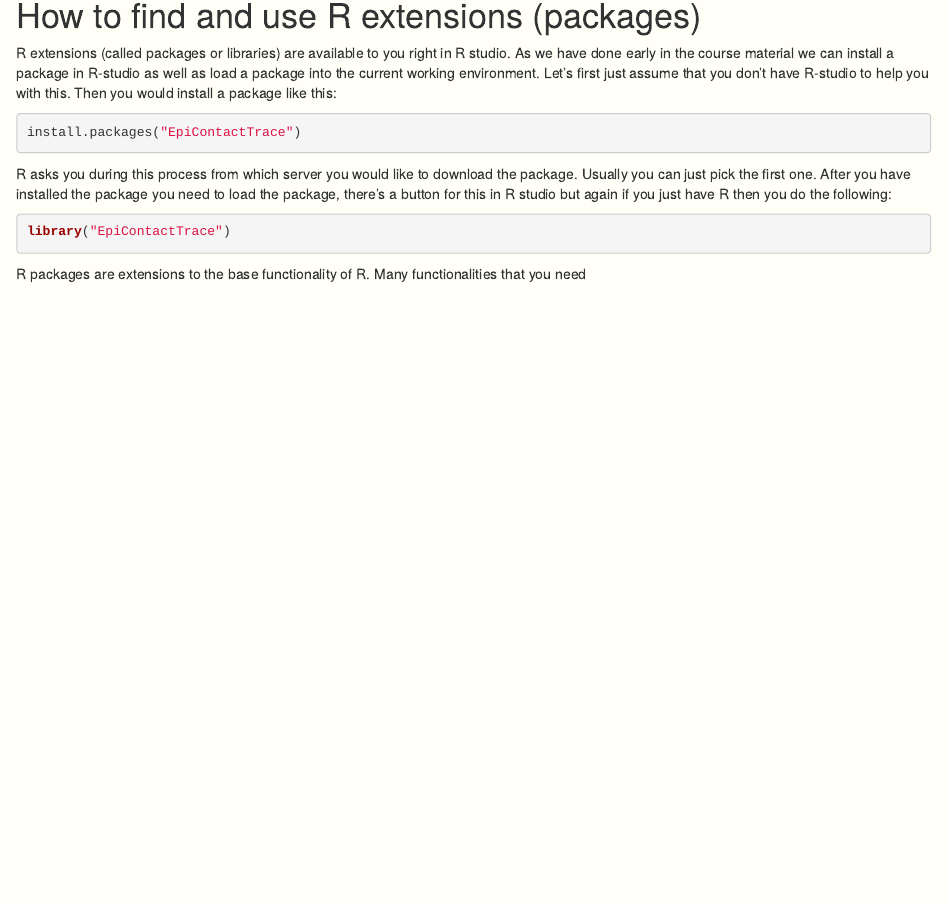
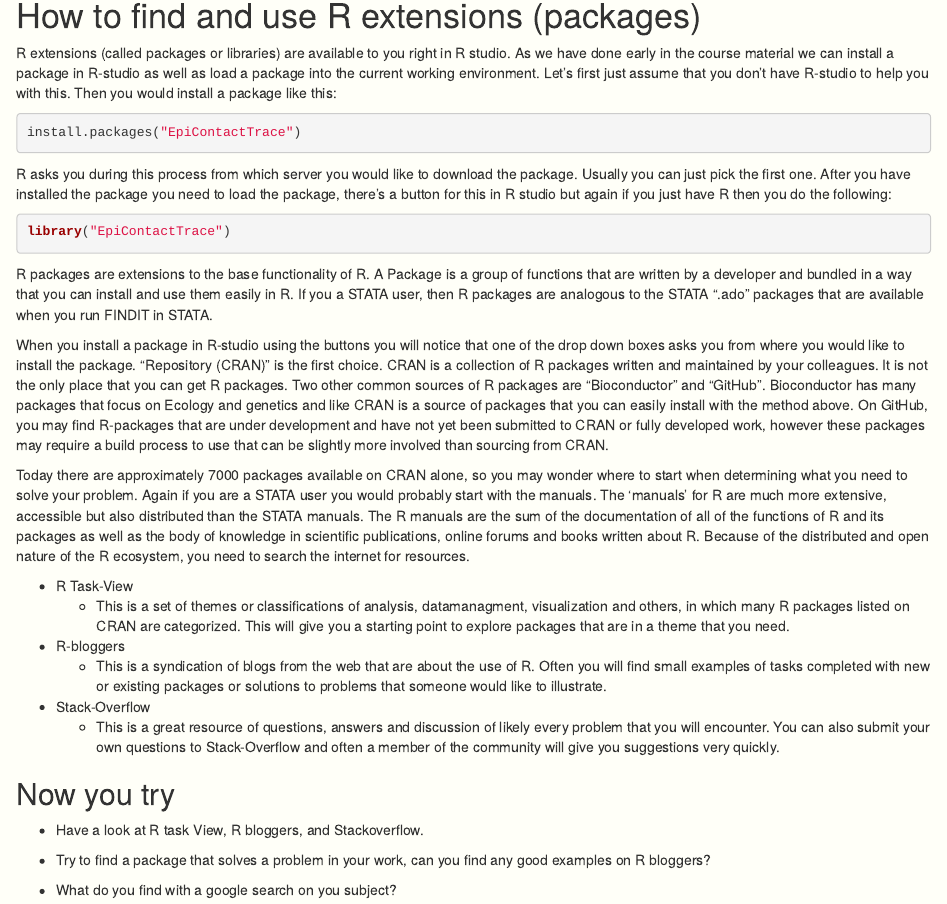
Before and after one commit to SVA-SE/learnr, an R Markdown document (day2/lesson10/lesson10_1.Rmd): the page in a window 1100 px wide, from 90 px down. Rendered offline with R 4.5, knitr and Pandoc, with nearby package versions.

Commit message:
added more about packages

````diff
--- a/day2/lesson10/lesson10_1.Rmd
+++ b/day2/lesson10/lesson10_1.Rmd
@@ -36,5 +38,57 @@ library("EpiContactTrace")
 
 ```
 
-R packages are extensions to the base functionality of R. Many
-functionalities that you need
+R packages are extensions to the base functionality of R. A Package is
+a group of functions that are written by a developer and bundled in a
+way that you can install and use them easily in R. If you a STATA
+user, then R packages are analogous to the STATA ".ado" packages that
+are available when you run FINDIT in STATA.
+
+When you install a package in R-studio using the buttons you will
+notice that one of the drop down boxes asks you from where you would
+like to install the package. "Repository (CRAN)" is the first
+choice. CRAN is a collection of R packages written and maintained by
+your colleagues. It is not the only place that you can get R
+packages. Two other common sources of R packages are "Bioconductor"
+and "GitHub". Bioconductor has many packages that focus on Ecology and
+genetics and like CRAN is a source of packages that you can easily
+install with the method above. On GitHub, you may find R-packages that
+are under development and have not yet been submitted to CRAN or fully
+developed work, however these packages may require a build process to
+use that can be slightly more involved than sourcing from CRAN.
+
+Today there are approximately 7000 packages available on CRAN alone,
+so you may wonder where to start when determining what you need to
+solve your problem. Again if you are a STATA user you would probably
+start with the manuals. The 'manuals' for R are much more extensive,
+accessible but also distributed than the STATA manuals. The R manuals
+are the sum of the documentation of all of the functions of R and its
+packages as well as the body of knowledge in scientific publications,
+online forums and books written about R. Because of the distributed
+and open nature of the R ecosystem, you need to search the internet
+for resources.
+
+* R Task-View
+    * This is a set of themes or classifications of analysis,
+      datamanagment, visualization and others, in which many R
+      packages listed on CRAN are categorized. This will give you a
+      starting point to explore packages that are in a theme that you
+      need.
+* R-bloggers
+    * This is a syndication of blogs from the web that are about the
+      use of R. Often you will find small examples of tasks completed
+      with new or existing packages or solutions to problems that
+      someone would like to illustrate.
+* Stack-Overflow
+    * This is a great resource of questions, answers and discussion of
+      likely every problem that you will encounter. You can also
+      submit your own questions to Stack-Overflow and often a member
+      of the community will give you suggestions very quickly.
+
+## Now you try
+
+* Have a look at R task View, R bloggers, and Stackoverflow.
+
+* Try to find a package that solves a problem in your work, can you find any good examples on R bloggers?
+
+* What do you find with a google search on you subject?
````
Also changed, not shown: day2/lesson11/lesson11_1.Rmd (+12 -0 lines), day2/lesson10/lesson10_1.Rmd (4 more changed lines).
